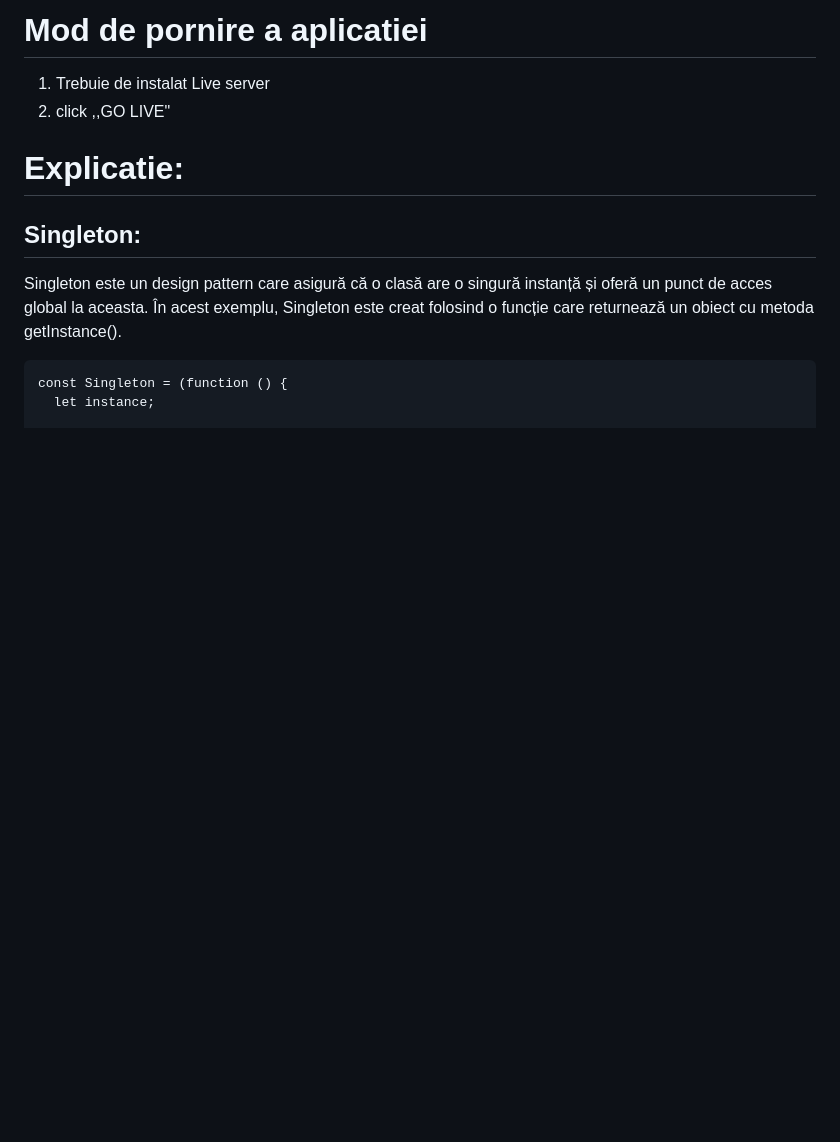
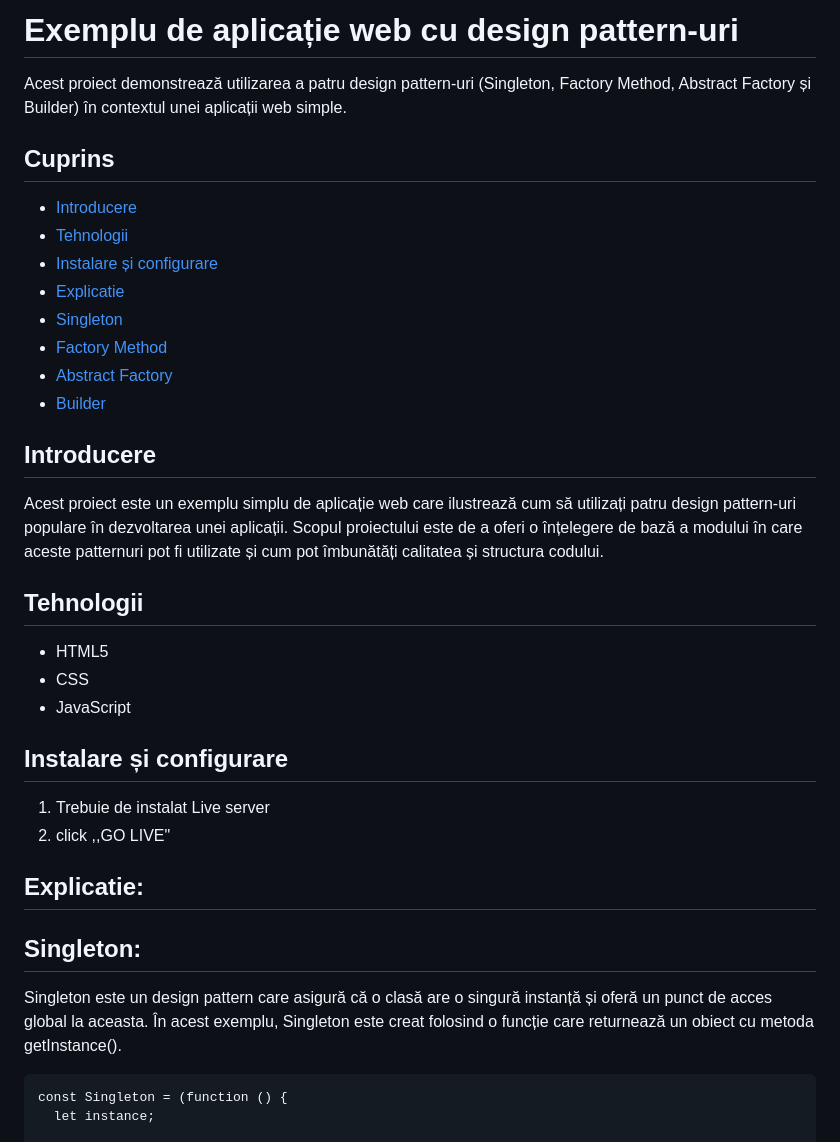
Before and after one commit to Dorin2000-creator/TMPSlab2, a Markdown page: README.md, the part around the change. Rendered like a GitHub page; blank space fills up the shorter version.

Commit message:
redactare report

````diff
--- a/README.md
+++ b/README.md
@@ -1,8 +1,34 @@
-# Mod de pornire a aplicatiei
+# Exemplu de aplicație web cu design pattern-uri
+
+Acest proiect demonstrează utilizarea a patru design pattern-uri (Singleton, Factory Method, Abstract Factory și Builder) în contextul unei aplicații web simple.
+
+## Cuprins
+
+- [Introducere](#introducere)
+- [Tehnologii](#tehnologii)
+- [Instalare și configurare](#instalare-și-configurare)
+- [Explicatie](#explicatie)
+- [Singleton](#contribuție)
+- [Factory Method](#factory-method)
+- [Abstract Factory](#abstract-factory)
+- [Builder](#builder)
+
+
+## Introducere
+
+Acest proiect este un exemplu simplu de aplicație web care ilustrează cum să utilizați patru design pattern-uri populare în dezvoltarea unei aplicații. Scopul proiectului este de a oferi o înțelegere de bază a modului în care aceste patternuri pot fi utilizate și cum pot îmbunătăți calitatea și structura codului.
+
+## Tehnologii
+
+- HTML5
+- CSS
+- JavaScript
+
+## Instalare și configurare
 1. Trebuie de instalat Live server
 2. click ,,GO LIVE"
 
-# Explicatie:
+## Explicatie:
 ## Singleton:
 Singleton este un design pattern care asigură că o clasă are o singură instanță și oferă un punct de acces global la aceasta. În acest exemplu, Singleton este creat folosind o funcție care returnează un obiect cu metoda getInstance().
 ```
````
